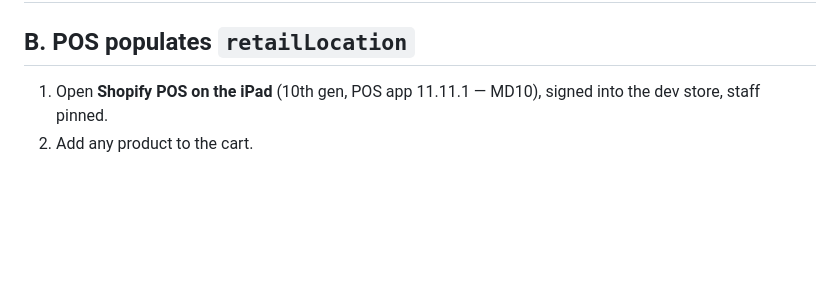
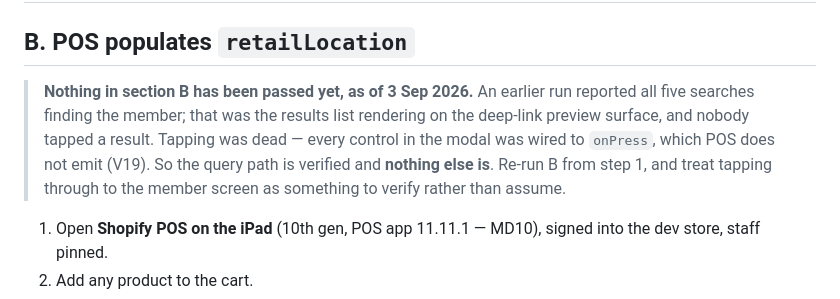
Before and after one commit to ashish23agr/osc-loyalty-app, a Markdown page: docs/DEV_STORE_TEST_SCRIPT.md, the part around the change. GitHub-like rendering; blank space fills up the shorter version.

```diff
--- a/docs/DEV_STORE_TEST_SCRIPT.md
+++ b/docs/DEV_STORE_TEST_SCRIPT.md
@@ -237,6 +237,15 @@ order `#1001` where the gift-card line came back with an empty
 
 ## B. POS populates `retailLocation`
 
+> **Nothing in section B has been passed yet, as of 3 Sep 2026.** An earlier run
+> reported all five searches finding the member; that was the results list
+> rendering on the deep-link preview surface, and nobody tapped a result. Tapping
+> was dead — every control in the modal was wired to `onPress`, which POS does
+> not emit (V19). So the query path is verified and **nothing else is**. Re-run
+> B from step 1, and treat tapping through to the member screen as something to
+> verify rather than assume.
+
+
 1. Open **Shopify POS on the iPad** (10th gen, POS app 11.11.1 — MD10), signed
    into the dev store, staff pinned.
 2. Add any product to the cart.
```
Also changed, not shown: DECISIONS.md (+21 -2 lines).
